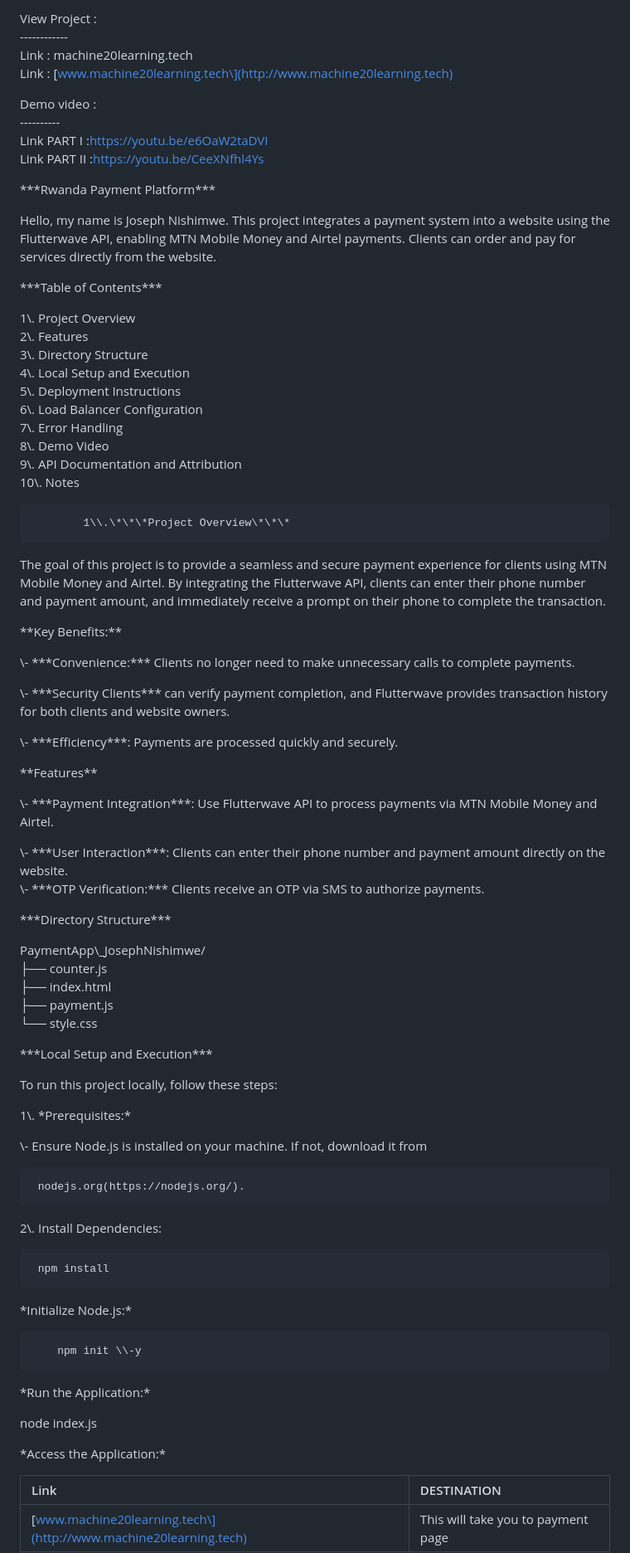
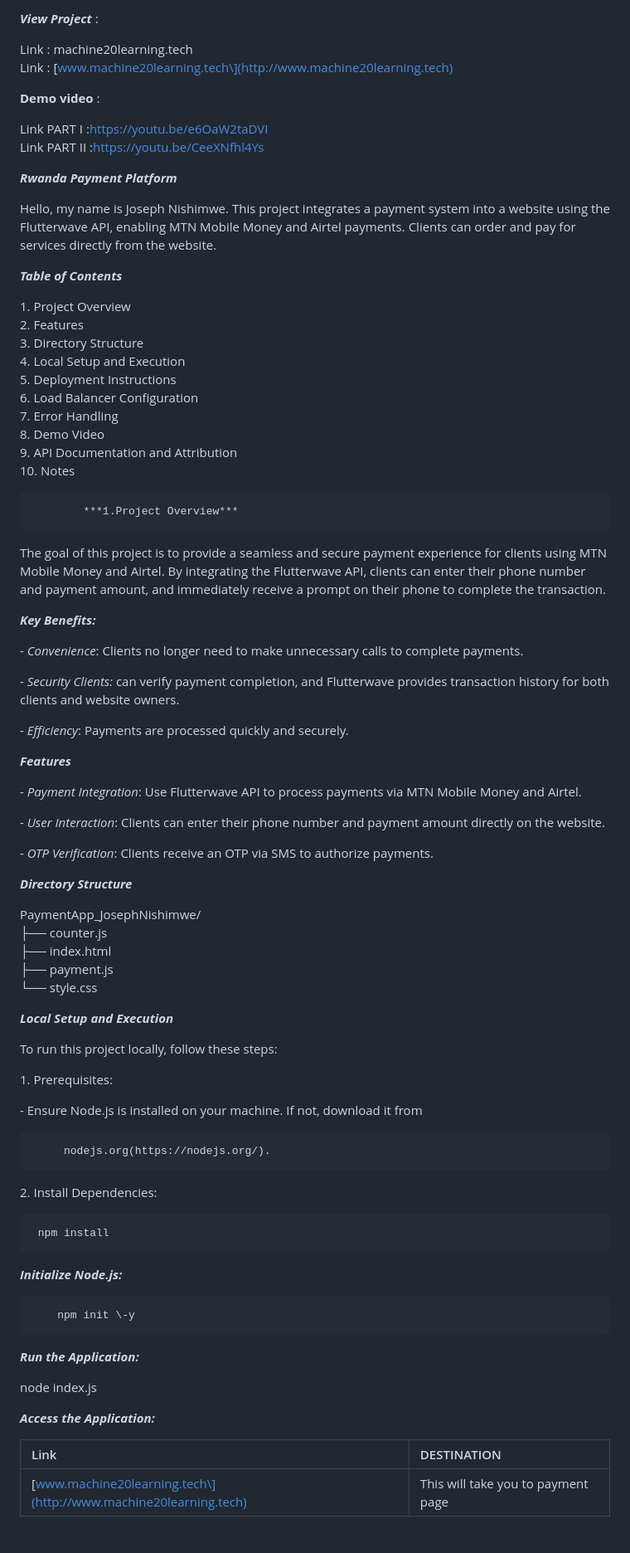
Before and after one commit to josep-prog/PaymentApp_JosephNishimwe, a Markdown page: README.md, the part around the change printed below. Shown: that part at 83% size. GitHub-like rendering; blank space fills up the shorter version.

```diff
--- a/README.md
+++ b/README.md
@@ -1,80 +1,81 @@
-View Project :
-\------------
+***View Project*** :
+
 Link : machine20learning.tech
 Link : \[www.machine20learning.tech\](http://www.machine20learning.tech)
 
-Demo video :
-\----------
+**Demo video** :
+
 Link PART I :https://youtu.be/e6OaW2taDVI
 Link PART II :https://youtu.be/CeeXNfhl4Ys
 
- \*\*\*Rwanda Payment Platform\*\*\*
+ ***Rwanda Payment Platform***
 
 Hello,  my name is Joseph Nishimwe. This project integrates a payment system into a website using the Flutterwave API, enabling MTN Mobile Money and Airtel payments. Clients can order and pay for services directly from the website.
 
-\*\*\*Table of Contents\*\*\*
+***Table of Contents***
 
-1\\. Project Overview
-2\\. Features
-3\\. Directory Structure
-4\\. Local Setup and Execution
-5\\. Deployment Instructions
-6\\. Load Balancer Configuration
-7\\. Error Handling
-8\\. Demo Video
-9\\. API Documentation and Attribution
-10\\. Notes
+1\. Project Overview
+2\. Features
+3\. Directory Structure
+4\. Local Setup and Execution
+5\. Deployment Instructions
+6\. Load Balancer Configuration
+7\. Error Handling
+8\. Demo Video
+9\. API Documentation and Attribution
+10\. Notes
 
- 		 	1\\.\*\*\*Project Overview\*\*\*
+ 		 	***1.Project Overview***
 
 The goal of this project is to provide a seamless and secure payment experience for clients using MTN Mobile Money and Airtel. By integrating the Flutterwave API, clients can enter their phone number and payment amount, and immediately receive a prompt on their phone to complete the transaction.
 
-\*\*Key Benefits:\*\*
+***Key Benefits:***
 
-\\- \*\*\*Convenience:\*\*\* Clients no longer need to make unnecessary calls to complete payments.
+\- *Convenience*: Clients no longer need to make unnecessary calls to complete payments.
 
-\\- \*\*\*Security Clients\*\*\* can verify payment completion, and Flutterwave provides transaction history for both clients and website owners.
+\- *Security Clients:* can verify payment completion, and Flutterwave provides transaction history for both clients and website owners.
 
-\\- \*\*\*Efficiency\*\*\*: Payments are processed quickly and securely.
+\- *Efficiency*: Payments are processed quickly and securely.
 
-\*\*Features\*\*
+***Features***
 
-\\- \*\*\*Payment Integration\*\*\*: Use Flutterwave API to process payments via MTN Mobile Money and Airtel.
+\- *Payment Integration*: Use Flutterwave API to process payments via MTN Mobile Money and Airtel.
 
-\\- \*\*\*User Interaction\*\*\*: Clients can enter their phone number and payment amount directly on the website.
-\\- \*\*\*OTP Verification:\*\*\* Clients receive an OTP via SMS to authorize payments.
+\- *User Interaction*: Clients can enter their phone number and payment amount directly on the website.
 
-\*\*\*Directory Structure\*\*\*
+\- *OTP Verification*: Clients receive an OTP via SMS to authorize payments.
 
-PaymentApp\\\_JosephNishimwe/
+***Directory Structure***
+
+PaymentApp\_JosephNishimwe/
 ├── counter.js
 ├── index.html
 ├── payment.js
 └── style.css
 
-\*\*\*Local Setup and Execution\*\*\*
+***Local Setup and Execution***
 
 To run this project locally, follow these steps:
 
-1\\. \*Prerequisites:\*
+1\. Prerequisites:
 
-   \\- Ensure Node.js is installed on your machine. If not, download it from
+   \- Ensure Node.js is installed on your machine. If not, download it from
 
-     nodejs.org(https://nodejs.org/).
+    	 nodejs.org(https://nodejs.org/).
 
-2\\. Install Dependencies:
+2\. Install Dependencies:
 
      npm install
 
-\*Initialize Node.js:\*
+***Initialize Node.js:***
 
-     	npm init \\-y
+     	npm init \-y
 
-\*Run the Application:\*
+***Run the Application:***
 
 node index.js
 
-\*Access the Application:\*
+***Access the Application:***
 
 
 
```
Also changed, not shown: other parts of README.md (+23 -19 lines).
